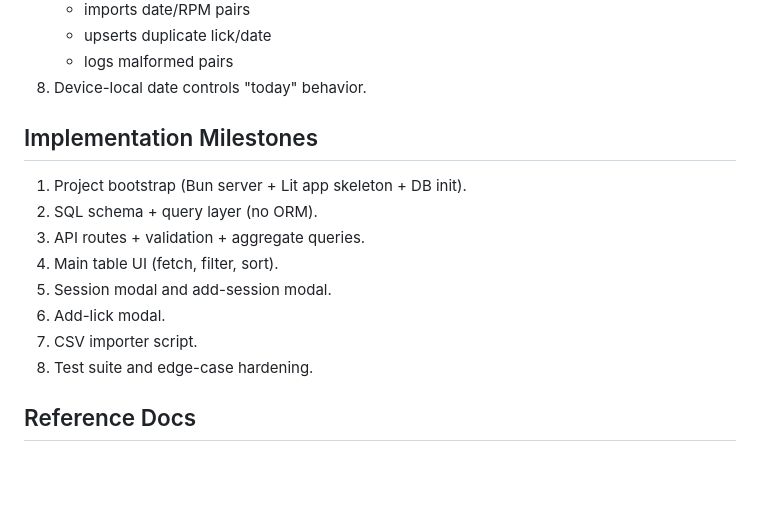
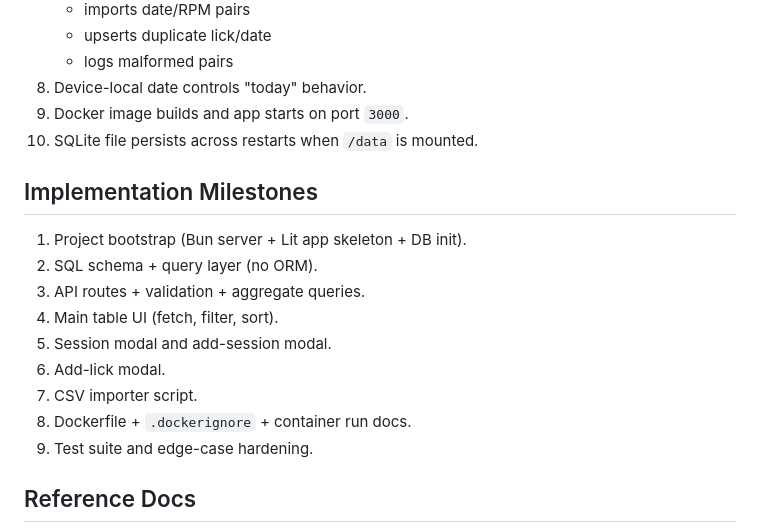
Before and after one commit to nevillelyh/beats, a Markdown page: PLAN.md, the part around one of its changes. Drawn GitHub-style; blank space fills up the shorter version.

Commit message:
add Dockerfile to PLAN.md

```diff
--- a/PLAN.md
+++ b/PLAN.md
@@ -142,6 +160,8 @@ Top-level `+` button opens modal with:
    - upserts duplicate lick/date
    - logs malformed pairs
 8. Device-local date controls "today" behavior.
+9. Docker image builds and app starts on port `3000`.
+10. SQLite file persists across restarts when `/data` is mounted.
 
 ## Implementation Milestones
 
@@ -152,7 +172,8 @@ Top-level `+` button opens modal with:
 5. Session modal and add-session modal.
 6. Add-lick modal.
 7. CSV importer script.
-8. Test suite and edge-case hardening.
+8. Dockerfile + `.dockerignore` + container run docs.
+9. Test suite and edge-case hardening.
 
 ## Reference Docs
 
```
Also changed, not shown: other parts of PLAN.md (+18 -0 lines).
